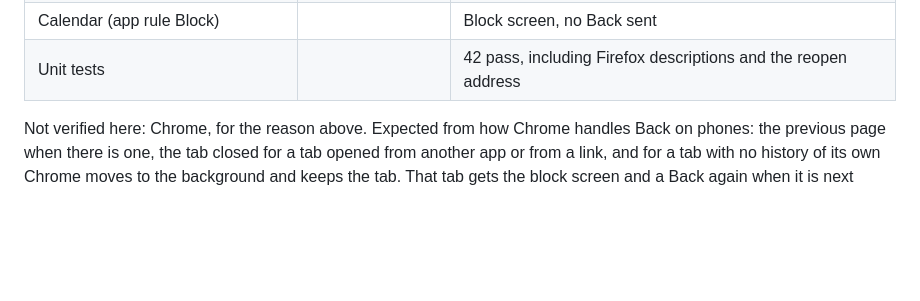
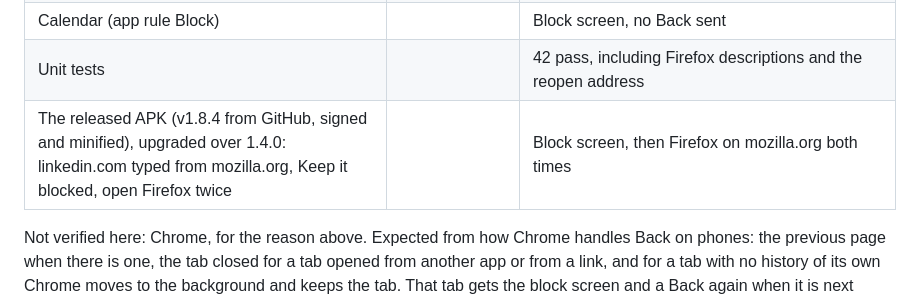
Before and after one commit to danieltyukov/anti-brainrot, a Markdown page: docs/E2E.md, the part around the change. Rendered like a GitHub page; blank space fills up the shorter version.

Commit message:
docs: record the released 1.8.4 APK check

```diff
--- a/docs/E2E.md
+++ b/docs/E2E.md
@@ -403,6 +403,7 @@ keyword, DNS tunnel up. Debug builds log each bar reading and block.
 | duckduckgo.com/?q=feet | | Block screen for the keyword; reopening is clean |
 | Calendar (app rule Block) | | Block screen, no Back sent |
 | Unit tests | | 42 pass, including Firefox descriptions and the reopen address |
+| The released APK (v1.8.4 from GitHub, signed and minified), upgraded over 1.4.0: linkedin.com typed from mozilla.org, Keep it blocked, open Firefox twice | | Block screen, then Firefox on mozilla.org both times |
 
 Not verified here: Chrome, for the reason above. Expected from how
 Chrome handles Back on phones: the previous page when there is one, the
```
